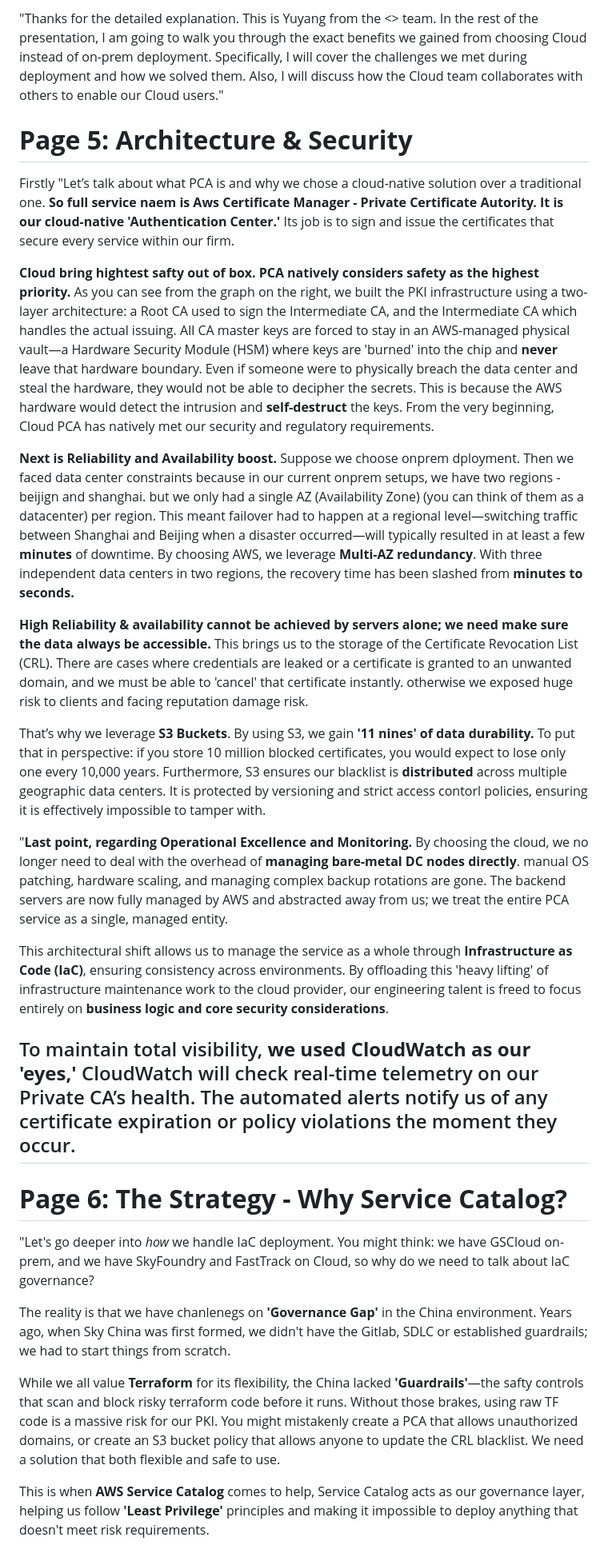
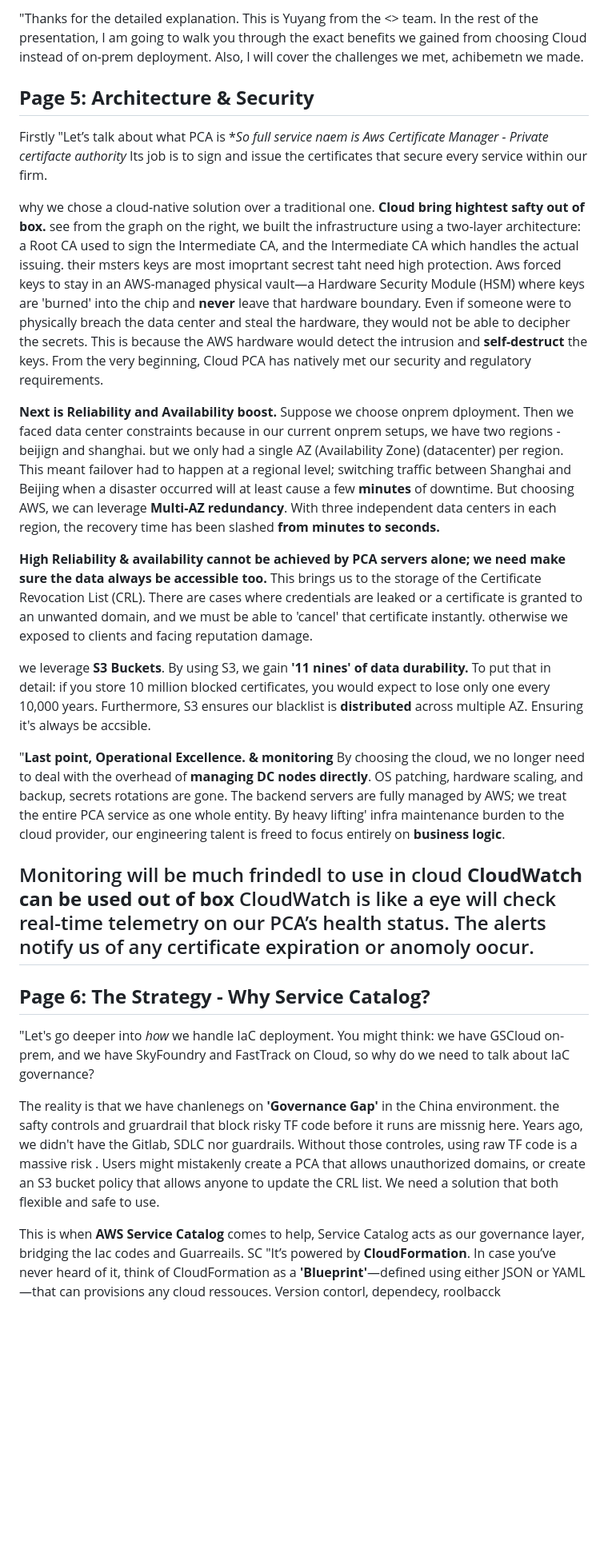
Before and after one commit to Dannis-ARM/codes-upload-gs, a Markdown page: pre/pre.md, the part around one of its changes. Shown at 80% size. Drawn GitHub-style; blank space fills up the shorter version.

Commit message:
feat: tmp

```diff
--- a/pre/pre.md
+++ b/pre/pre.md
@@ -1,32 +1,29 @@
-"Thanks for the detailed explanation. This is Yuyang from the <> team. In the rest of the presentation, I am going to walk you through the exact benefits we gained from choosing Cloud instead of on-prem deployment. Specifically, I will cover the challenges we met during deployment and how we solved them. Also, I will discuss how the Cloud team collaborates with others to enable our Cloud users."
+"Thanks for the detailed explanation. This is Yuyang from the <> team. In the rest of the presentation, I am going to walk you through the exact benefits we gained from choosing Cloud instead of on-prem deployment. Also, I will cover the challenges we met, achibemetn we made.
 
-# **Page 5: Architecture & Security**
+## **Page 5: Architecture & Security**
 
-Firstly "Let’s talk about what PCA is and why we chose a cloud-native solution over a traditional one. **So full service naem is Aws Certificate Manager - Private Certificate Autority. It is our cloud-native 'Authentication Center.'** Its job is to sign and issue the certificates that secure every service within our firm.
+Firstly "Let’s talk about what PCA is **So full service naem is Aws Certificate Manager - Private certifacte authority* Its job is to sign and issue the certificates that secure every service within our firm.
 
-**Cloud bring hightest safty out of box. PCA natively considers safety as the highest priority.** As you can see from the graph on the right, we built the PKI infrastructure using a two-layer architecture: a Root CA used to sign the Intermediate CA, and the Intermediate CA which handles the actual issuing. All CA master keys are forced to stay in an AWS-managed physical vault—a Hardware Security Module (HSM) where keys are 'burned' into the chip and **never** leave that hardware boundary. Even if someone were to physically breach the data center and steal the hardware, they would not be able to decipher the secrets. This is because the AWS hardware would detect the intrusion and **self-destruct** the keys. From the very beginning, Cloud PCA has natively met our security and regulatory requirements.
+why we chose a cloud-native solution over a traditional one.
+**Cloud bring hightest safty out of box.** see from the graph on the right, we built the infrastructure using a two-layer architecture: a Root CA used to sign the Intermediate CA, and the Intermediate CA which handles the actual issuing. their msters keys are most imoprtant secrest taht need high protection. Aws forced keys to stay in an AWS-managed physical vault—a Hardware Security Module (HSM) where keys are 'burned' into the chip and **never** leave that hardware boundary. Even if someone were to physically breach the data center and steal the hardware, they would not be able to decipher the secrets. This is because the AWS hardware would detect the intrusion and **self-destruct** the keys. From the very beginning, Cloud PCA has natively met our security and regulatory requirements.
 
-**Next is Reliability and Availability boost.** Suppose we choose onprem dployment. Then we faced data center constraints because in our current onprem setups, we have two regions - beijign and shanghai. but we only had a single AZ (Availability Zone) (you can think of them as a datacenter) per region. This meant failover had to happen at a regional level—switching traffic between Shanghai and Beijing when a disaster occurred—will typically resulted in at least a few **minutes** of downtime. By choosing AWS, we leverage **Multi-AZ redundancy**. With three independent data centers in two regions, the recovery time has been slashed from **minutes to seconds.**
+**Next is Reliability and Availability boost.** Suppose we choose onprem dployment. Then we faced data center constraints because in our current onprem setups, we have two regions - beijign and shanghai. but we only had a single AZ (Availability Zone) (datacenter) per region. This meant failover had to happen at a regional level; switching traffic between Shanghai and Beijing when a disaster occurred will at least cause a few **minutes** of downtime. But choosing AWS, we can leverage **Multi-AZ redundancy**. With three independent data centers in each region, the recovery time has been slashed **from minutes to seconds.**
 
-**High Reliability & availability cannot be achieved by servers alone; we need make sure the data always be accessible.** This brings us to the storage of the Certificate Revocation List (CRL). There are cases where credentials are leaked or a certificate is granted to an unwanted domain, and we must be able to 'cancel' that certificate instantly. otherwise we exposed huge risk to clients and facing reputation damage risk.
+**High Reliability & availability cannot be achieved by PCA servers alone; we need make sure the data always be accessible too.** This brings us to the storage of the Certificate Revocation List (CRL). There are cases where credentials are leaked or a certificate is granted to an unwanted domain, and we must be able to 'cancel' that certificate instantly. otherwise we exposed to clients and facing reputation damage.
 
-That’s why we leverage **S3 Buckets**. By using S3, we gain **'11 nines' of data durability.** To put that in perspective: if you store 10 million blocked certificates, you would expect to lose only one every 10,000 years. Furthermore, S3 ensures our blacklist is **distributed** across multiple geographic data centers. It is protected by versioning and strict access contorl policies, ensuring it is effectively impossible to tamper with.
+we leverage **S3 Buckets**. By using S3, we gain **'11 nines' of data durability.** To put that in detail: if you store 10 million blocked certificates, you would expect to lose only one every 10,000 years. Furthermore, S3 ensures our blacklist is **distributed** across multiple AZ. Ensuring it's always be accsible.
 
-"**Last point, regarding Operational Excellence and Monitoring.** By choosing the cloud, we no longer need to deal with the overhead of **managing bare-metal DC nodes directly**. manual OS patching, hardware scaling, and managing complex backup rotations are gone. The backend servers are now fully managed by AWS and abstracted away from us; we treat the entire PCA service as a single, managed entity.
+"**Last point,  Operational Excellence. & monitoring** By choosing the cloud, we no longer need to deal with the overhead of **managing DC nodes directly**.  OS patching, hardware scaling, and backup, secrets rotations are gone. The backend servers are fully managed by AWS; we treat the entire PCA service as one whole entity. By heavy lifting' infra maintenance burden to the cloud provider, our engineering talent is freed to focus entirely on **business logic**.
 
-This architectural shift allows us to manage the service as a whole through **Infrastructure as Code (IaC)**, ensuring consistency across environments. By offloading this 'heavy lifting' of infrastructure maintenance work to the cloud provider, our engineering talent is freed to focus entirely on **business logic and core security considerations**.
-
-To maintain total visibility, **we used CloudWatch as our 'eyes,'** CloudWatch will check real-time telemetry on our Private CA’s health. The automated alerts notify us of any certificate expiration or policy violations the moment they occur.
+Monitoring will be much frindedl to use in cloud **CloudWatch can be used out of box** CloudWatch is like a eye will check real-time telemetry on our PCA’s health status. The alerts notify us of any certificate expiration or anomoly oocur.
 ---
 
-# **Page 6: The Strategy - Why Service Catalog?**
+## **Page 6: The Strategy - Why Service Catalog?**
 
 "Let's go deeper into *how* we handle IaC deployment. You might think: we have GSCloud on-prem, and we have SkyFoundry and FastTrack on Cloud, so why do we need to talk about IaC governance?
 
-The reality is that we have chanlenegs on **'Governance Gap'** in the China environment. Years ago, when Sky China was first formed, we didn't have the Gitlab, SDLC or established guardrails; we had to start things from scratch.
-
-While we all value **Terraform** for its flexibility, the China lacked **'Guardrails'**—the safty controls that scan and block risky terraform code before it runs. Without those brakes, using raw TF code is a massive risk for our PKI. You might mistakenly create a PCA that allows unauthorized domains, or create an S3 bucket policy that allows anyone to update the CRL blacklist. We need a solution that both flexible and safe to use.
+The reality is that we have chanlenegs on **'Governance Gap'** in the China environment. the safty controls and gruardrail that block risky TF code before it runs are missnig here. Years ago, we didn't have the Gitlab, SDLC nor guardrails. Without those controles, using raw TF code is a massive risk . Users might mistakenly create a PCA that allows unauthorized domains, or create an S3 bucket policy that allows anyone to update the CRL list. We need a solution that both flexible and safe to use.
 
 This is when **AWS Service Catalog** comes to help,
-Service Catalog acts as our governance layer, helping us follow **'Least Privilege'** principles and making it impossible to deploy anything that doesn't meet risk requirements.
+Service Catalog acts as our governance layer, bridging the Iac codes and Guarreails. SC "It’s powered by **CloudFormation**. In case you’ve never heard of it, think of CloudFormation as a **'Blueprint'**—defined using either JSON or YAML—that can provisions any cloud ressouces. Version contorl, dependecy, roolbacck
 
```
Also changed, not shown: other parts of pre/pre.md (+4 -9 lines).
